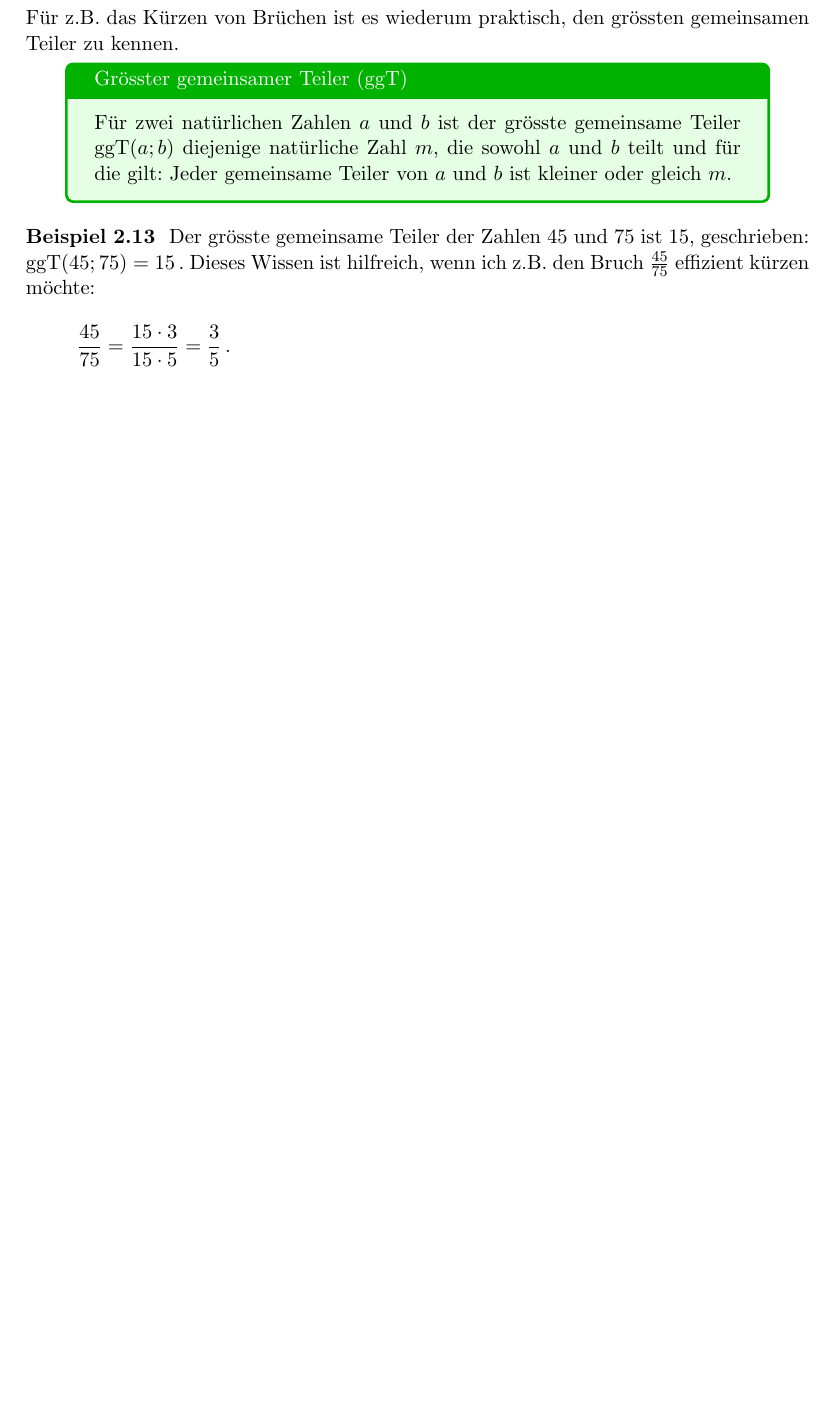
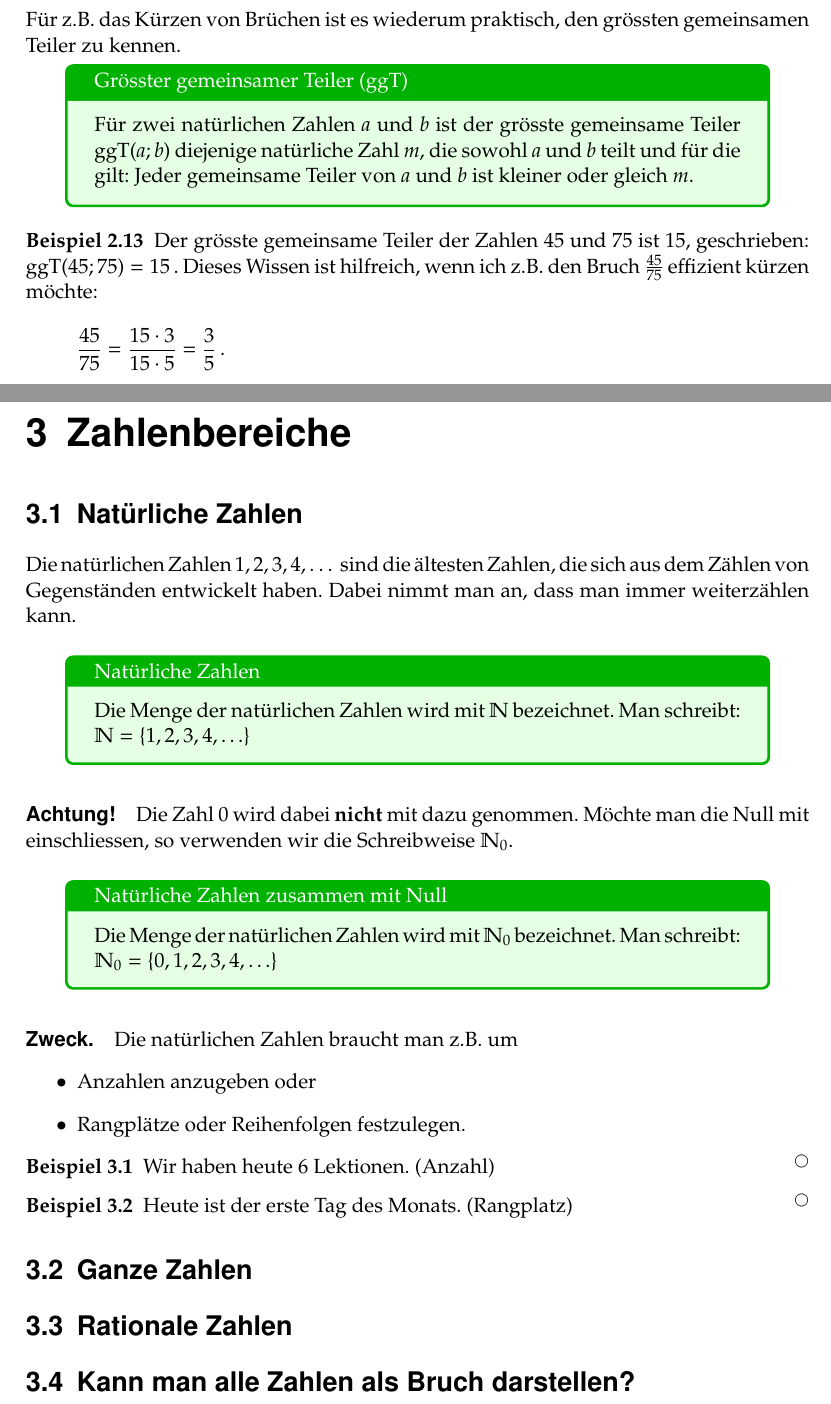
Before and after one commit to franziskaflegel/skript-mathematik-1, a LaTeX book (Mathematik_I_BoM-FlF.tex, which reads Zahlenbereiche.tex): part of page 11 of 14 before the commit and two parts of pages 11 and 15 of 15 after it, the two joined at a grey line, cut so that both start at the same text, the shorter picture padded with empty space. Compiled offline with pdfLaTeX.

Commit message:
add Zahlenbereiche -> natuerliche Zahlen

```diff
--- a/Mathematik_I_BoM-FlF.tex
+++ b/Mathematik_I_BoM-FlF.tex
@@ -4,6 +4,13 @@
 \usepackage[german]{babel}
 \usepackage{amsmath}
 \usepackage{amsthm}
+
+\usepackage{pxfonts}
+\newcommand{\N}{\mathbb{N}}
+\newcommand{\Z}{\mathbb{Z}}
+\newcommand{\Q}{\mathbb{Q}}
+\newcommand{\R}{\mathbb{R}}
+
 \newcommand{\kgV}[2]{
 	\mathrm{kgV}(#1; #2)
 }
--- /dev/null
+++ b/Zahlenbereiche.tex
@@ -0,0 +1,37 @@
+\chapter{Zahlenbereiche}
+\section{Natürliche Zahlen}
+Die natürlichen Zahlen 1, 2, 3, 4, \ldots ~sind die ältesten Zahlen, die sich aus dem Zählen von Gegenständen entwickelt haben.
+Dabei nimmt man an, dass man immer weiterzählen kann.\\
+
+\begin{defn}{Natürliche Zahlen}
+	Die Menge der natürlichen Zahlen wird mit $\N$ bezeichnet.
+	Man schreibt: $\N = \{ 1, 2, 3, 4, \ldots \}$
+\end{defn}
+
+\paragraph{Achtung!}
+Die Zahl 0 wird dabei {\bfseries nicht} mit dazu genommen.
+Möchte man die Null mit einschliessen, so verwenden wir die Schreibweise $\N_0$.\\
+
+\begin{defn}{Natürliche Zahlen zusammen mit Null}
+	Die Menge der natürlichen Zahlen wird mit $\N_0$ bezeichnet.
+	Man schreibt: $\N_0 = \{ 0, 1, 2, 3, 4, \ldots \}$
+\end{defn}
+
+\paragraph{Zweck.}
+Die natürlichen Zahlen braucht man z.B. um
+\begin{itemize}
+	\item Anzahlen anzugeben oder
+	\item Rangplätze oder Reihenfolgen festzulegen.
+\end{itemize}
+
+\begin{example}
+	Wir haben heute 6 Lektionen. (Anzahl)
+\end{example}
+\begin{example}
+	Heute ist der erste Tag des Monats. (Rangplatz)
+\end{example}
+
+\section{Ganze Zahlen}
+\section{Rationale Zahlen}
+\section{Kann man alle Zahlen als Bruch darstellen?}
+% Hier muss noch etwas Geschichte hin.
```
Also changed, not shown: Mathematik_I_BoM-FlF.tex (1 more changed lines).
